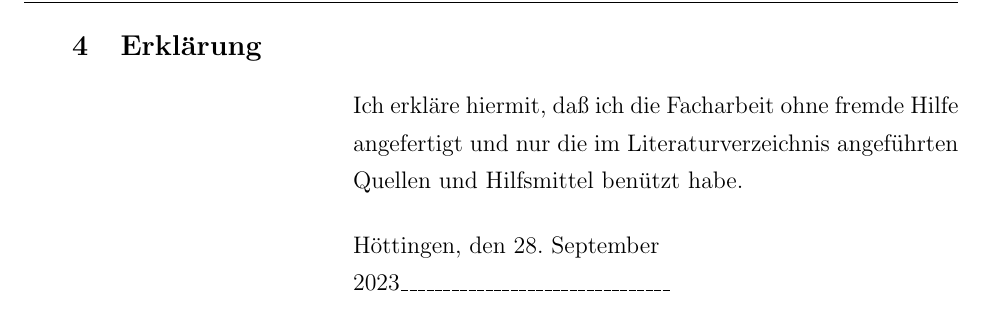
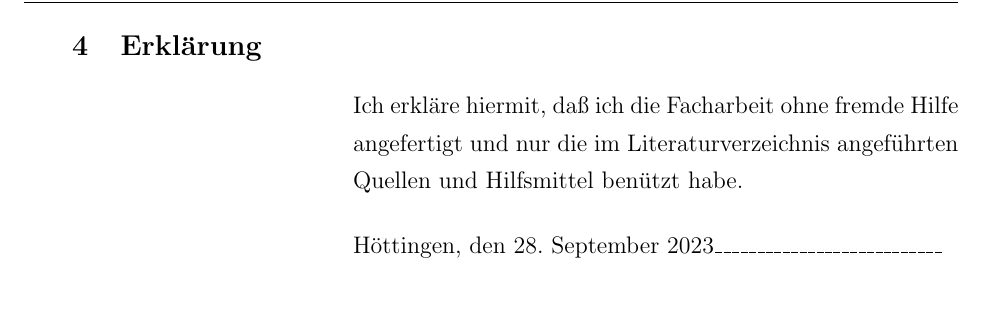
Before and after one commit to wuan/facharbeit, a LaTeX document (facharbeit.tex): part of page 25 of 25, cut so that both start at the same text. Compiled offline with pdfLaTeX; the source files are stored in an older character set and shown here as Unicode.

Commit message:
avoid linebreak

```diff
--- a/facharbeit.tex
+++ b/facharbeit.tex
@@ -742,5 +742,5 @@ Ich erkläre hiermit, daß ich die Facharbeit ohne fremde Hilfe angefertigt und
 im Literaturverzeichnis angeführten Quellen und Hilfsmittel benützt habe.
 \medskip
 \flushleft
-Höttingen, den \today  \_\_\_\_\_\_\_\_\_\_\_\_\_\_\_\_\_\_\_\_\_\_\_\_\_\_\_\_\_\_\_\_\\
+Höttingen, den \today  \_\_\_\_\_\_\_\_\_\_\_\_\_\_\_\_\_\_\_\_\_\_\_\_\_\_\_\\
 \end{document}
```
